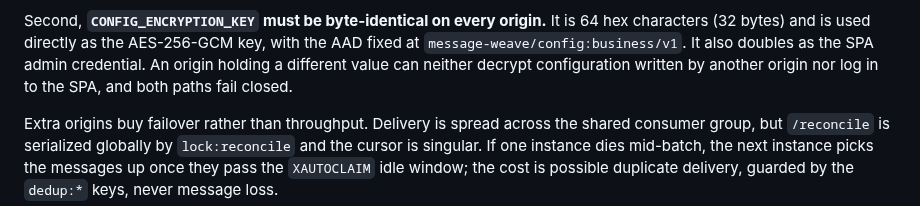
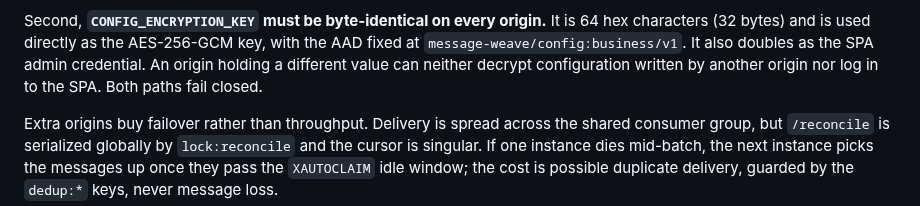
Before and after one commit to anonsaber/MessageWeave, a Markdown page: README.md, the part around one of its changes. Drawn GitHub-style.

```diff
--- a/README.md
+++ b/README.md
@@ -370,9 +342,7 @@ deploy a second instance pointed at a second Redis rather than distinguishing in
 
 Second, **`CONFIG_ENCRYPTION_KEY` must be byte-identical on every origin.** It is 64 hex
 characters (32 bytes) and is used directly as the AES-256-GCM key, with the AAD fixed at
-`message-weave/config:business/v1`. It also doubles as the SPA admin credential. An origin holding
-a different value can neither decrypt configuration written by another origin nor log in to the
-SPA, and both paths fail closed.
+`message-weave/config:business/v1`. It also doubles as the SPA admin credential. An origin holding a different value can neither decrypt configuration written by another origin nor log in to the SPA. Both paths fail closed.
 
 Extra origins buy failover rather than throughput. Delivery is spread across the shared consumer
 group, but `/reconcile` is serialized globally by `lock:reconcile` and the cursor is singular. If
```
Also changed, not shown: other parts of README.md (+15 -46 lines), README.zh-CN.md (+17 -21 lines).
